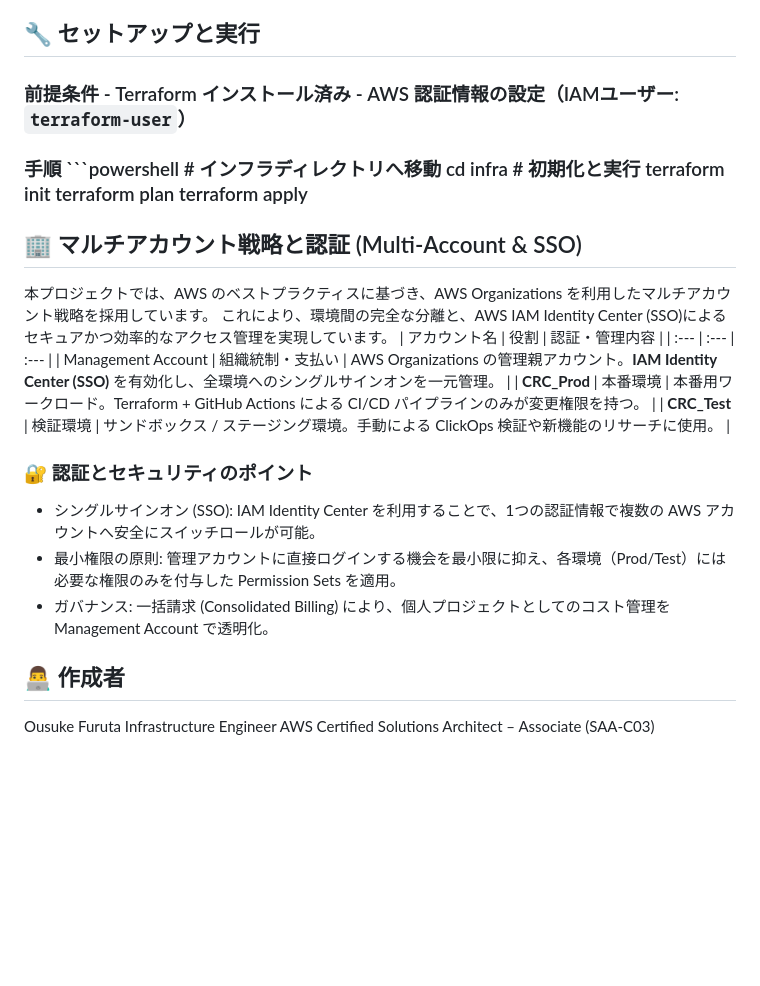
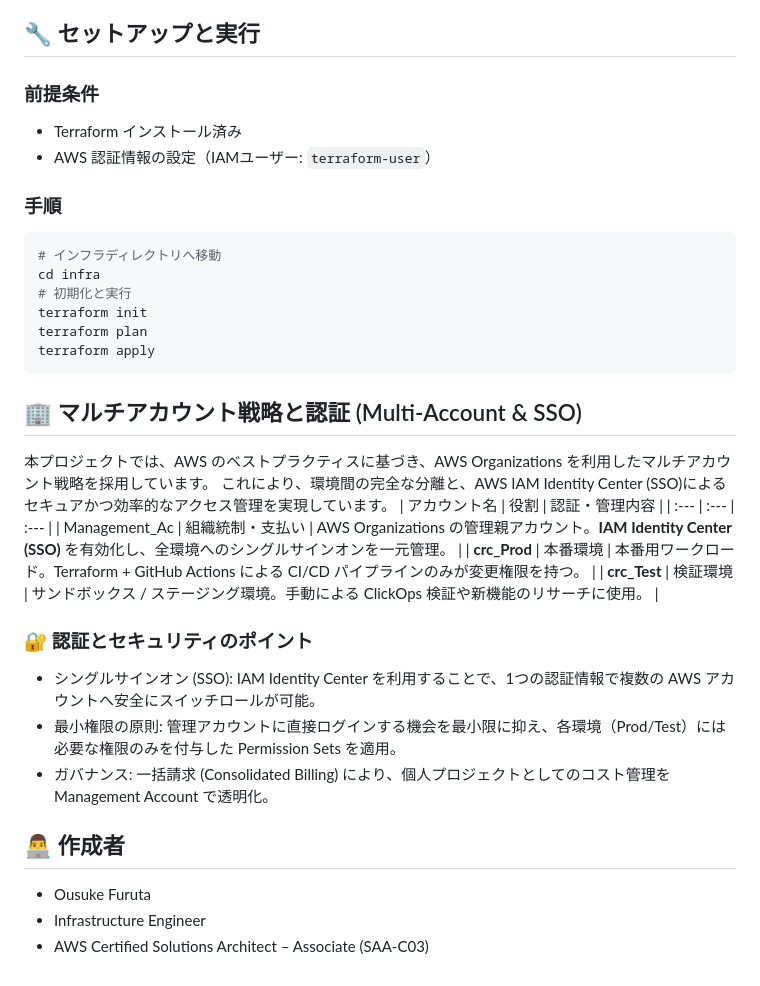
Before and after one commit to ooooosuke/cloud-resume-challenge, a Markdown page: README.md, the part around one of its changes. Drawn GitHub-style; blank space fills up the shorter version.

````diff
--- a/README.md
+++ b/README.md
@@ -46,27 +46,35 @@
 
 ## 🔧 セットアップと実行
 
-### 前提条件 - Terraform インストール済み - AWS 認証情報の設定（IAMユーザー: `terraform-user`）
+### 前提条件
+- Terraform インストール済み
+- AWS 認証情報の設定（IAMユーザー: `terraform-user`）
 
-### 手順 ```powershell # インフラディレクトリへ移動 cd infra # 初期化と実行 terraform init terraform plan terraform apply
-
+### 手順
+```powershell
+# インフラディレクトリへ移動
+cd infra
+# 初期化と実行
+terraform init
+terraform plan
+terraform apply
+```
 
 ## 🏢 マルチアカウント戦略と認証 (Multi-Account & SSO)
 本プロジェクトでは、AWS のベストプラクティスに基づき、AWS Organizations を利用したマルチアカウント戦略を採用しています。
 これにより、環境間の完全な分離と、AWS IAM Identity Center (SSO)によるセキュアかつ効率的なアクセス管理を実現しています。
 | アカウント名 | 役割 | 認証・管理内容 |
 | :--- | :--- | :--- |
-| Management Account | 組織統制・支払い | AWS Organizations の管理親アカウント。**IAM Identity Center (SSO)** を有効化し、全環境へのシングルサインオンを一元管理。 |
-| **CRC_Prod** | 本番環境 | 本番用ワークロード。Terraform + GitHub Actions による CI/CD パイプラインのみが変更権限を持つ。 |
-| **CRC_Test** | 検証環境 | サンドボックス / ステージング環境。手動による ClickOps 検証や新機能のリサーチに使用。 |
+| Management_Ac | 組織統制・支払い | AWS Organizations の管理親アカウント。**IAM Identity Center (SSO)** を有効化し、全環境へのシングルサインオンを一元管理。 |
+| **crc_Prod** | 本番環境 | 本番用ワークロード。Terraform + GitHub Actions による CI/CD パイプラインのみが変更権限を持つ。 |
+| **crc_Test** | 検証環境 | サンドボックス / ステージング環境。手動による ClickOps 検証や新機能のリサーチに使用。 |
 
 ### 🔐 認証とセキュリティのポイント
 - シングルサインオン (SSO): IAM Identity Center を利用することで、1つの認証情報で複数の AWS アカウントへ安全にスイッチロールが可能。
 - 最小権限の原則: 管理アカウントに直接ログインする機会を最小限に抑え、各環境（Prod/Test）には必要な権限のみを付与した Permission Sets を適用。
 - ガバナンス: 一括請求 (Consolidated Billing) により、個人プロジェクトとしてのコスト管理を Management Account で透明化。
 
-
 ## 👨‍💻 作成者
-Ousuke Furuta
-Infrastructure Engineer
-AWS Certified Solutions Architect – Associate (SAA-C03)
+- Ousuke Furuta
+- Infrastructure Engineer
+- AWS Certified Solutions Architect – Associate (SAA-C03)
````
Also changed, not shown: other parts of README.md (+1 -1 lines).
